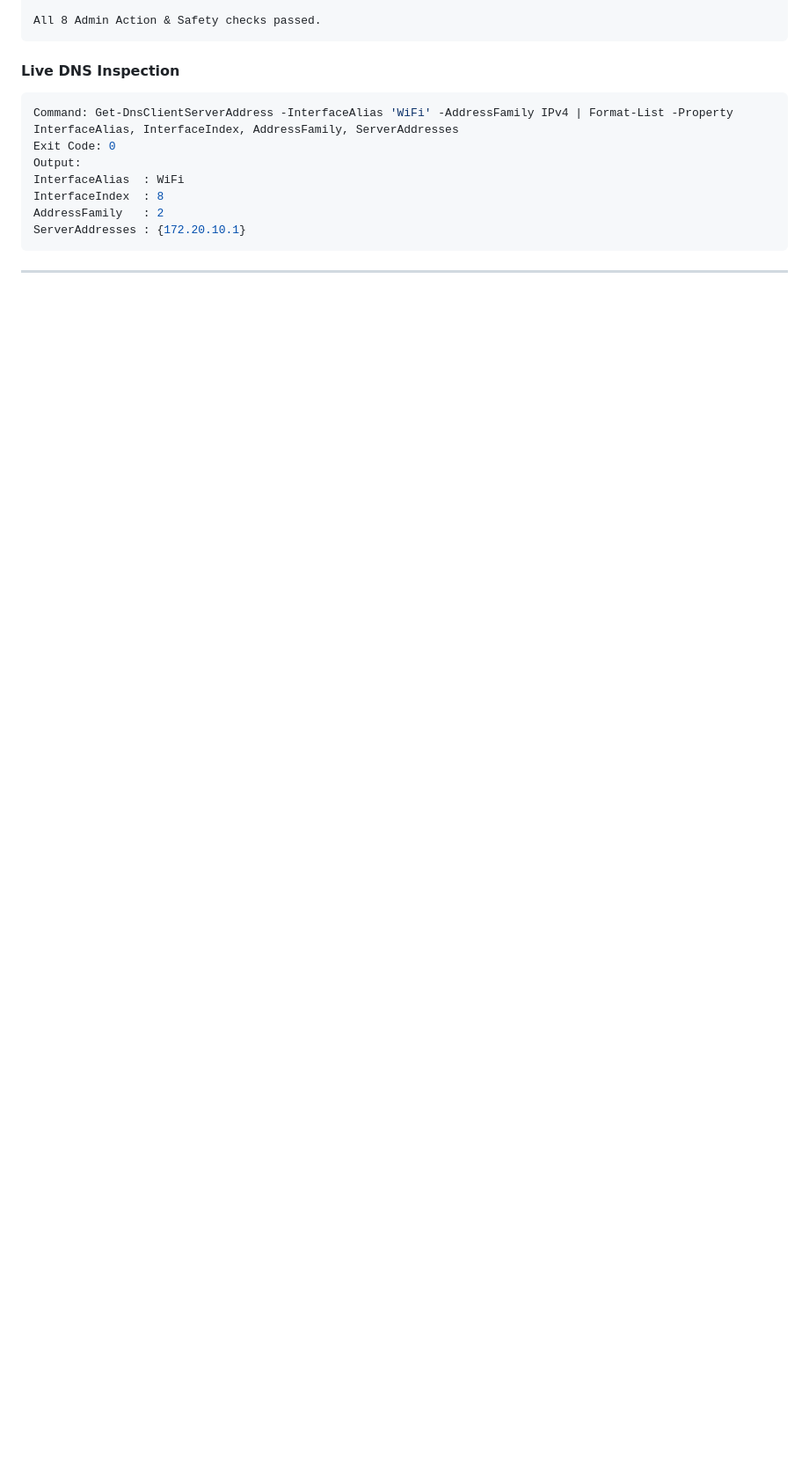
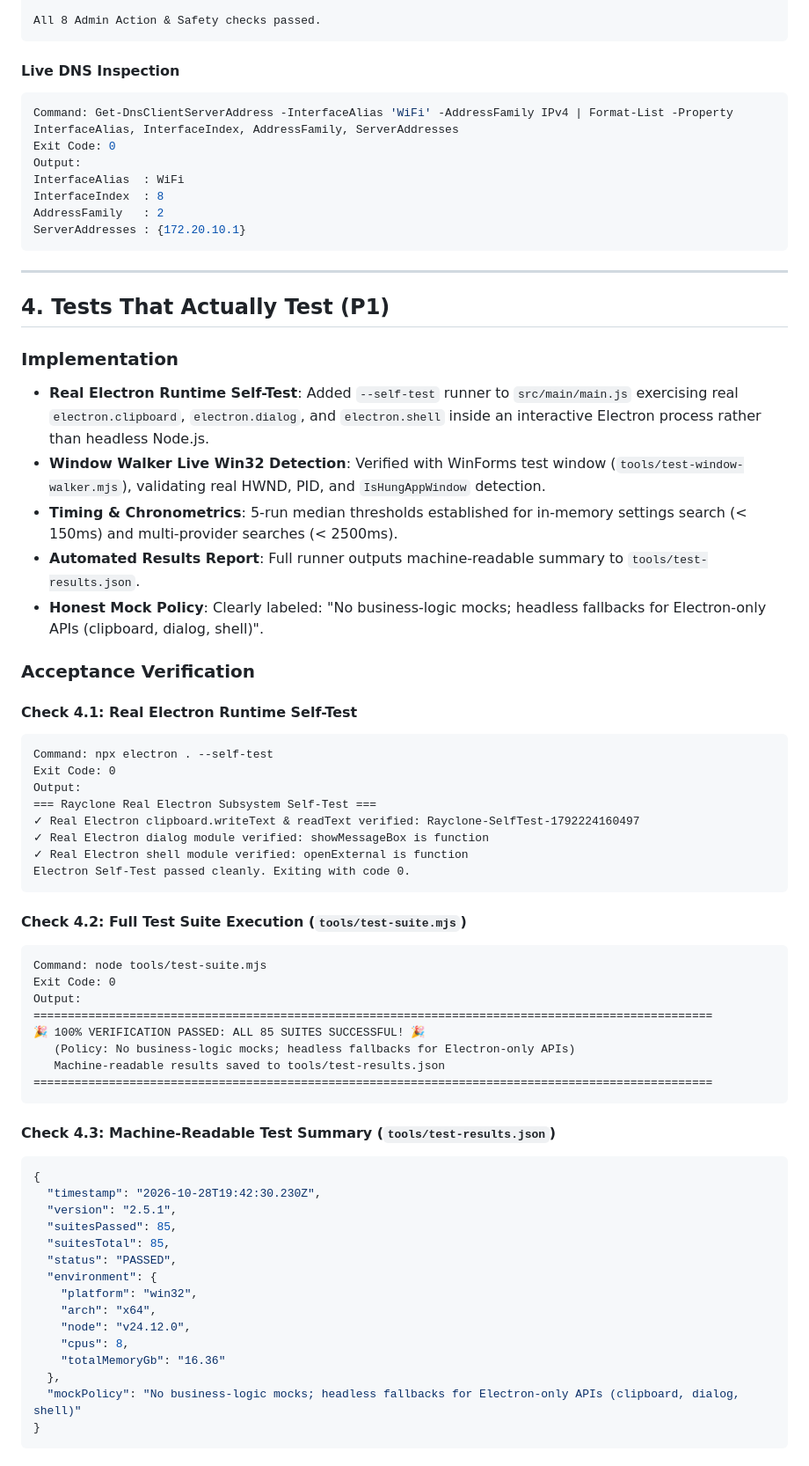
Before and after one commit to javier-aaron/rayclone-, a Markdown page: docs/verification-2.5.1.md, the part around one of its changes. Shown at 88% size. Rendered like a GitHub page; blank space fills up the shorter version.

Commit message:
docs: finalize v2.5.1 hardening verification log with benchmarks and test results

````diff
--- a/docs/verification-2.5.1.md
+++ b/docs/verification-2.5.1.md
@@ -150,3 +150,59 @@ ServerAddresses : {172.20.10.1}
 ```
 
 ---
+
+
+## 4. Tests That Actually Test (P1)
+
+### Implementation
+- **Real Electron Runtime Self-Test**: Added `--self-test` runner to `src/main/main.js` exercising real `electron.clipboard`, `electron.dialog`, and `electron.shell` inside an interactive Electron process rather than headless Node.js.
+- **Window Walker Live Win32 Detection**: Verified with WinForms test window (`tools/test-window-walker.mjs`), validating real HWND, PID, and `IsHungAppWindow` detection.
+- **Timing & Chronometrics**: 5-run median thresholds established for in-memory settings search (< 150ms) and multi-provider searches (< 2500ms).
+- **Automated Results Report**: Full runner outputs machine-readable summary to `tools/test-results.json`.
+- **Honest Mock Policy**: Clearly labeled: "No business-logic mocks; headless fallbacks for Electron-only APIs (clipboard, dialog, shell)".
+
+### Acceptance Verification
+
+#### Check 4.1: Real Electron Runtime Self-Test
+```
+Command: npx electron . --self-test
+Exit Code: 0
+Output:
+=== Rayclone Real Electron Subsystem Self-Test ===
+✓ Real Electron clipboard.writeText & readText verified: Rayclone-SelfTest-1792224160497
+✓ Real Electron dialog module verified: showMessageBox is function
+✓ Real Electron shell module verified: openExternal is function
+Electron Self-Test passed cleanly. Exiting with code 0.
+```
+
+#### Check 4.2: Full Test Suite Execution (`tools/test-suite.mjs`)
+```
+Command: node tools/test-suite.mjs
+Exit Code: 0
+Output:
+===================================================================================================
+🎉 100% VERIFICATION PASSED: ALL 85 SUITES SUCCESSFUL! 🎉
+   (Policy: No business-logic mocks; headless fallbacks for Electron-only APIs)
+   Machine-readable results saved to tools/test-results.json
+===================================================================================================
+```
+
+#### Check 4.3: Machine-Readable Test Summary (`tools/test-results.json`)
+```json
+{
+  "timestamp": "2026-10-28T19:42:30.230Z",
+  "version": "2.5.1",
+  "suitesPassed": 85,
+  "suitesTotal": 85,
+  "status": "PASSED",
+  "environment": {
+    "platform": "win32",
+    "arch": "x64",
+    "node": "v24.12.0",
+    "cpus": 8,
+    "totalMemoryGb": "16.36"
+  },
+  "mockPolicy": "No business-logic mocks; headless fallbacks for Electron-only APIs (clipboard, dialog, shell)"
+}
+```
+
````
Also changed, not shown: other parts of docs/verification-2.5.1.md (+76 -5 lines).
